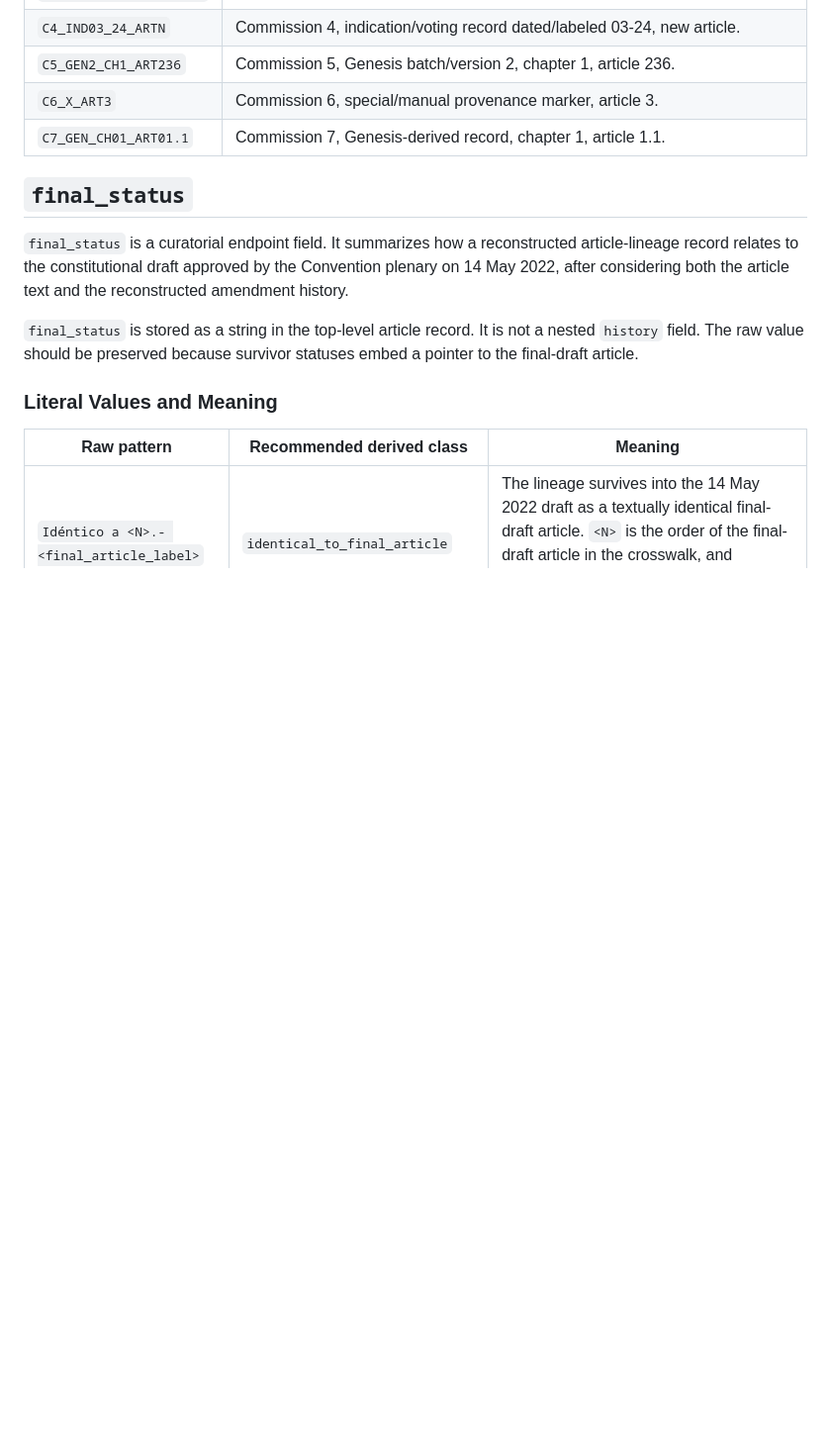
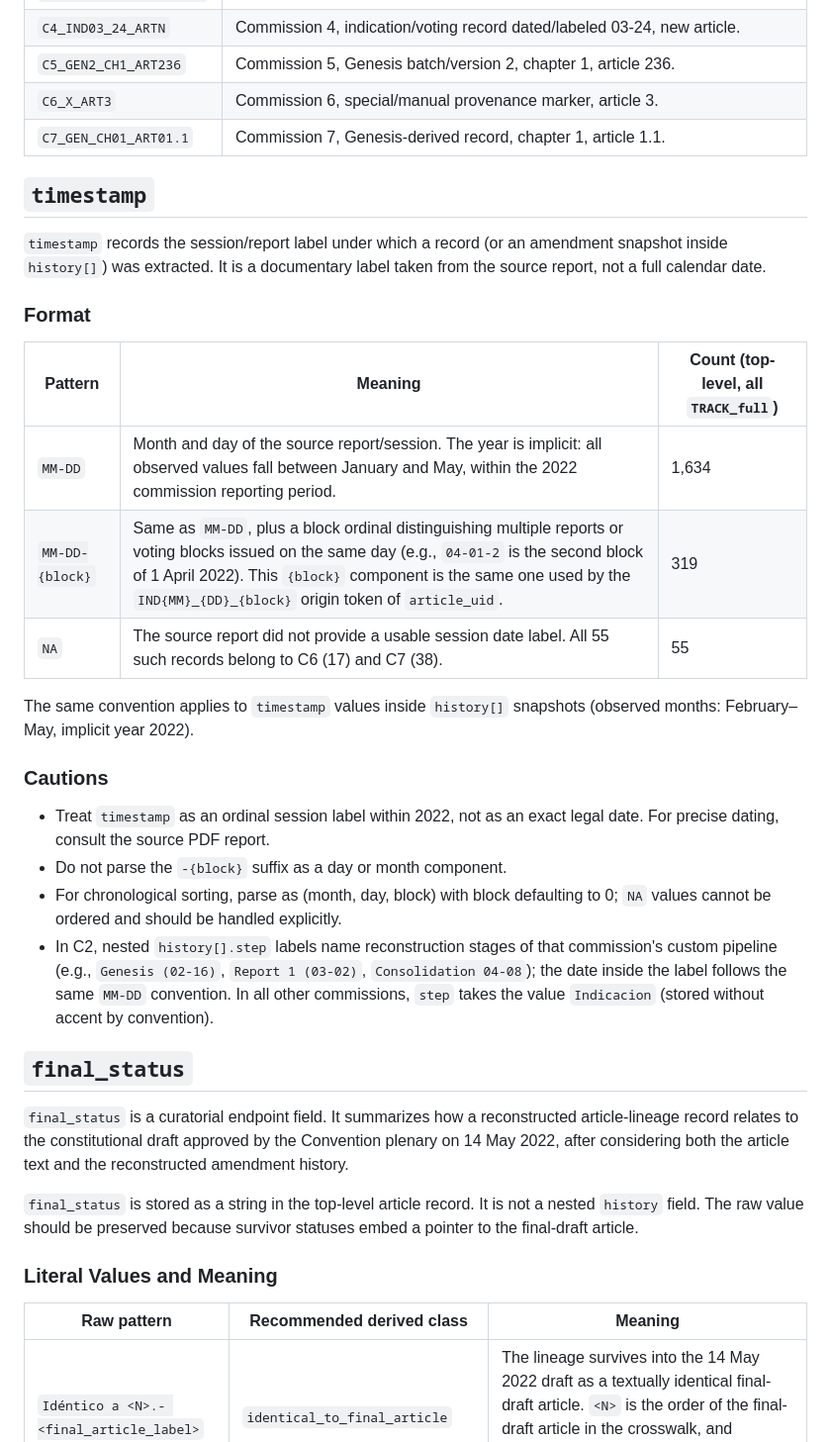
Before and after one commit to aoliveram/constitutional-proposal-tracking, a Markdown page: playground/paper/dataverse-codebook-draft.md, the part around the change. Shown at 99% size. Drawn GitHub-style; blank space fills up the shorter version.

Commit message:
codebook: documentar semántica de timestamp (MM-DD, bloque -N, NA)

```diff
--- a/playground/paper/dataverse-codebook-draft.md
+++ b/playground/paper/dataverse-codebook-draft.md
@@ -68,6 +68,27 @@ Case and accents are part of the raw identifier. For joins, preserve the exact v
 | `C6_X_ART3` | Commission 6, special/manual provenance marker, article 3. |
 | `C7_GEN_CH01_ART01.1` | Commission 7, Genesis-derived record, chapter 1, article 1.1. |
 
+## `timestamp`
+
+`timestamp` records the session/report label under which a record (or an amendment snapshot inside `history[]`) was extracted. It is a documentary label taken from the source report, not a full calendar date.
+
+### Format
+
+| Pattern | Meaning | Count (top-level, all `TRACK_full`) |
+|---|---|---|
+| `MM-DD` | Month and day of the source report/session. The year is implicit: all observed values fall between January and May, within the 2022 commission reporting period. | 1,634 |
+| `MM-DD-{block}` | Same as `MM-DD`, plus a block ordinal distinguishing multiple reports or voting blocks issued on the same day (e.g., `04-01-2` is the second block of 1 April 2022). This `{block}` component is the same one used by the `IND{MM}_{DD}_{block}` origin token of `article_uid`. | 319 |
+| `NA` | The source report did not provide a usable session date label. All 55 such records belong to C6 (17) and C7 (38). | 55 |
+
+The same convention applies to `timestamp` values inside `history[]` snapshots (observed months: February–May, implicit year 2022).
+
+### Cautions
+
+- Treat `timestamp` as an ordinal session label within 2022, not as an exact legal date. For precise dating, consult the source PDF report.
+- Do not parse the `-{block}` suffix as a day or month component.
+- For chronological sorting, parse as (month, day, block) with block defaulting to 0; `NA` values cannot be ordered and should be handled explicitly.
+- In C2, nested `history[].step` labels name reconstruction stages of that commission's custom pipeline (e.g., `Genesis (02-16)`, `Report 1 (03-02)`, `Consolidation 04-08`); the date inside the label follows the same `MM-DD` convention. In all other commissions, `step` takes the value `Indicacion` (stored without accent by convention).
+
 ## `final_status`
 
 `final_status` is a curatorial endpoint field. It summarizes how a reconstructed article-lineage record relates to the constitutional draft approved by the Convention plenary on 14 May 2022, after considering both the article text and the reconstructed amendment history.
```
